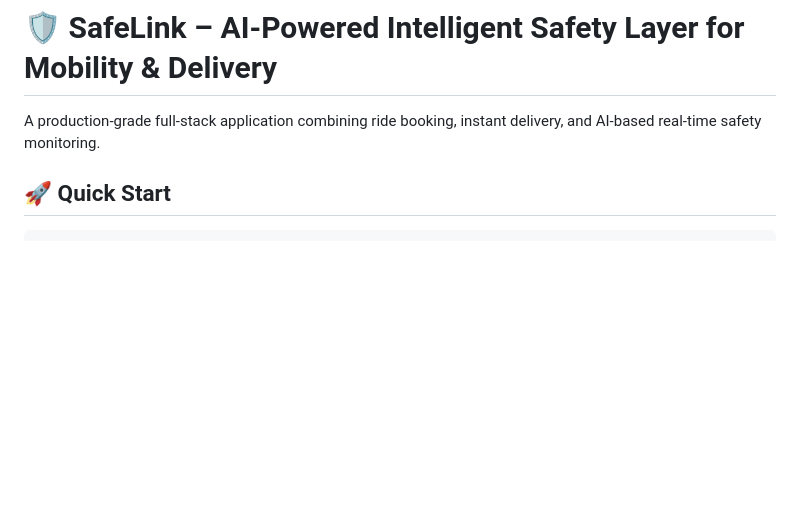
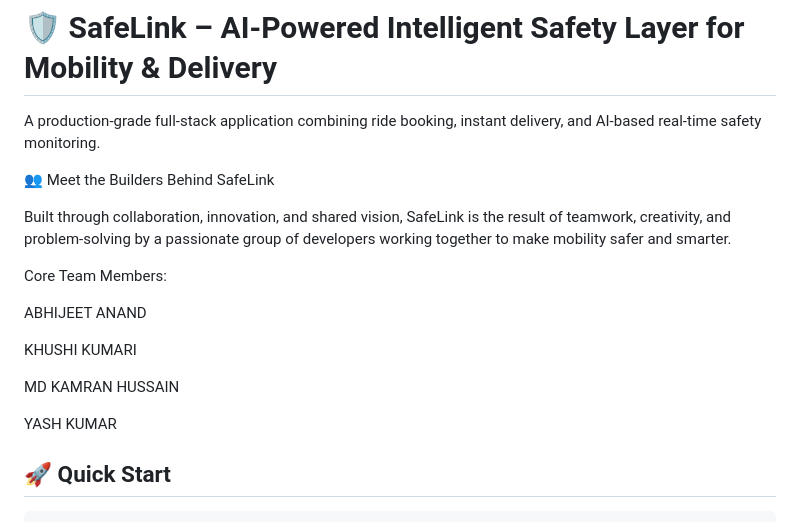
Before and after one commit to abhijeetanandj5/SafeRidePlus, a Markdown page: README.md, the part around the change. Drawn GitHub-style; blank space fills up the shorter version.

Commit message:
Update README.md
add team detail

```diff
--- a/README.md
+++ b/README.md
@@ -1,6 +1,20 @@
 # 🛡️ SafeLink – AI-Powered Intelligent Safety Layer for Mobility & Delivery
 
 A production-grade full-stack application combining ride booking, instant delivery, and AI-based real-time safety monitoring.
+
+👥 Meet the Builders Behind SafeLink
+
+Built through collaboration, innovation, and shared vision, SafeLink is the result of teamwork, creativity, and problem-solving by a passionate group of developers working together to make mobility safer and smarter.
+
+Core Team Members:
+
+ABHIJEET ANAND
+
+KHUSHI KUMARI
+
+MD KAMRAN HUSSAIN
+
+YASH KUMAR
 
 ## 🚀 Quick Start
 
```
